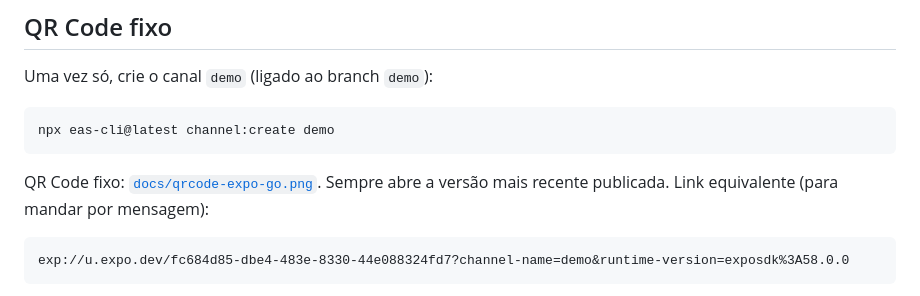
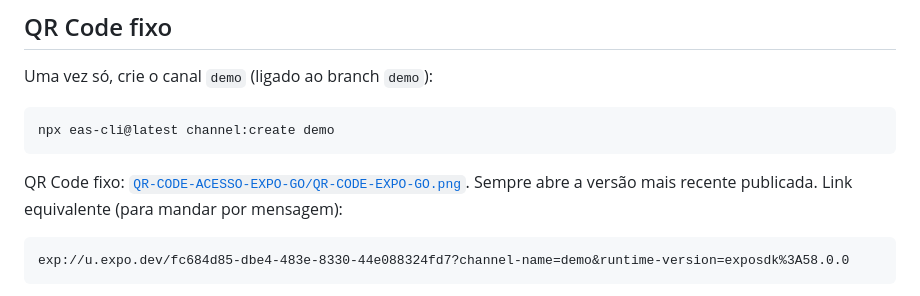
Before and after one commit to rafasemenovitch/Flamengo-APP, a Markdown page: docs/PUBLICAR.md, the part around the change. GitHub-like rendering.

````diff
--- a/docs/PUBLICAR.md
+++ b/docs/PUBLICAR.md
@@ -30,7 +30,7 @@ Uma vez só, crie o canal `demo` (ligado ao branch `demo`):
 npx eas-cli@latest channel:create demo
 ```
 
-QR Code fixo: [`docs/qrcode-expo-go.png`](qrcode-expo-go.png). Sempre abre a versão mais
+QR Code fixo: [`QR-CODE-ACESSO-EXPO-GO/QR-CODE-EXPO-GO.png`](../QR-CODE-ACESSO-EXPO-GO/QR-CODE-EXPO-GO.png). Sempre abre a versão mais
 recente publicada. Link equivalente (para mandar por mensagem):
 
 ```
````
Also changed, not shown: QR-CODE-ACESSO-EXPO-GO/README.md (added, +21 -0 lines), README.md (+7 -0 lines), QR-CODE-ACESSO-EXPO-GO/QR-CODE-EXPO-GO.png (added), docs/qrcode-expo-go.png (deleted).
